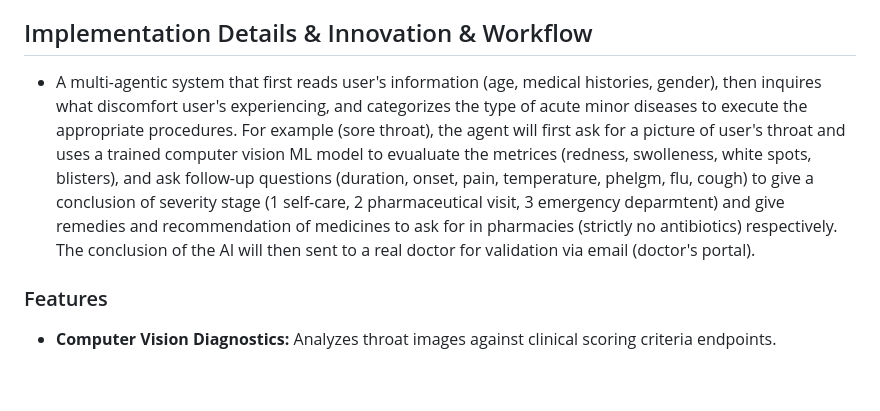
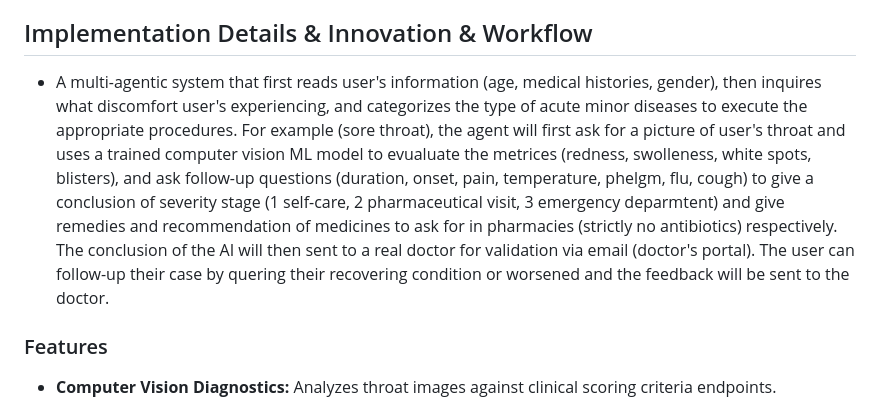
Before and after one commit to LouisHwa/AI-Triage-Companion, a Markdown page: README.md, the part around the change. Drawn GitHub-style; blank space fills up the shorter version.

Commit message:
slight update in readme "implemendation details"

```diff
--- a/README.md
+++ b/README.md
@@ -25,7 +25,7 @@ With limited resources available in public clinics (Klinik Kesihatan) and hospit
 
 ## Implementation Details & Innovation & Workflow
 
-- A multi-agentic system that first reads user's information (age, medical histories, gender), then inquires what discomfort user's experiencing, and categorizes the type of acute minor diseases to execute the appropriate procedures. For example (sore throat), the agent will first ask for a picture of user's throat and uses a trained computer vision ML model to evualuate the metrices (redness, swolleness, white spots, blisters), and ask follow-up questions (duration, onset, pain, temperature, phelgm, flu, cough) to give a conclusion of severity stage (1 self-care, 2 pharmaceutical visit, 3 emergency deparmtent) and give remedies and recommendation of medicines to ask for in pharmacies (strictly no antibiotics) respectively. The conclusion of the AI will then sent to a real doctor for validation via email (doctor's portal).
+- A multi-agentic system that first reads user's information (age, medical histories, gender), then inquires what discomfort user's experiencing, and categorizes the type of acute minor diseases to execute the appropriate procedures. For example (sore throat), the agent will first ask for a picture of user's throat and uses a trained computer vision ML model to evualuate the metrices (redness, swolleness, white spots, blisters), and ask follow-up questions (duration, onset, pain, temperature, phelgm, flu, cough) to give a conclusion of severity stage (1 self-care, 2 pharmaceutical visit, 3 emergency deparmtent) and give remedies and recommendation of medicines to ask for in pharmacies (strictly no antibiotics) respectively. The conclusion of the AI will then sent to a real doctor for validation via email (doctor's portal). The user can follow-up their case by quering their recovering condition or worsened and the feedback will be sent to the doctor.
 
 ### Features
 
```
